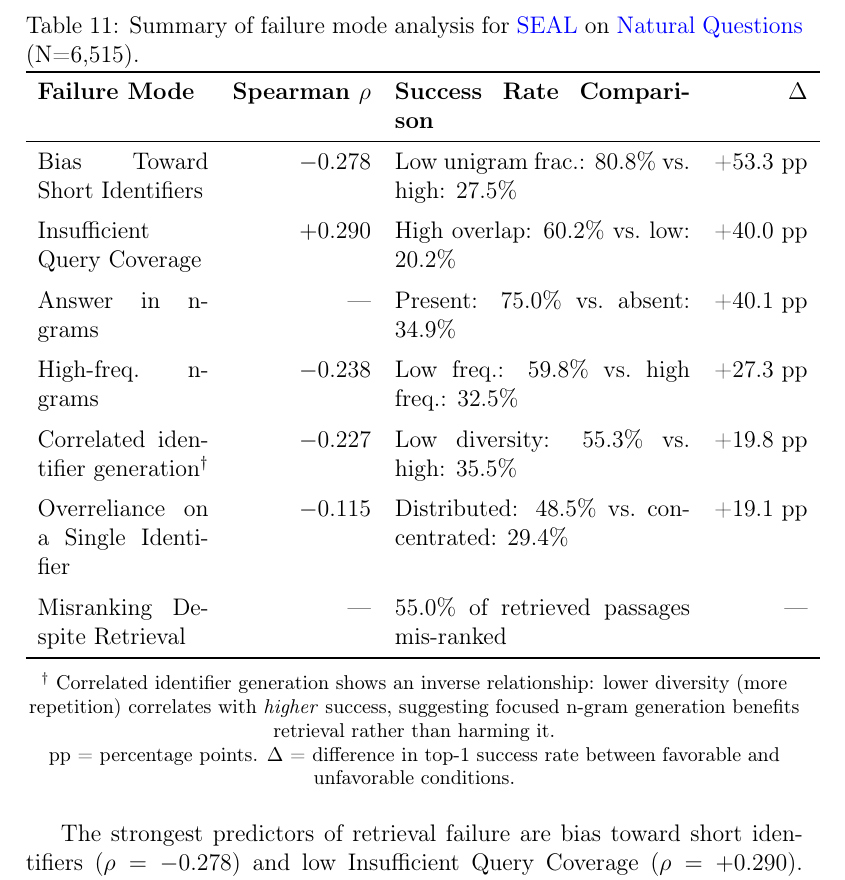
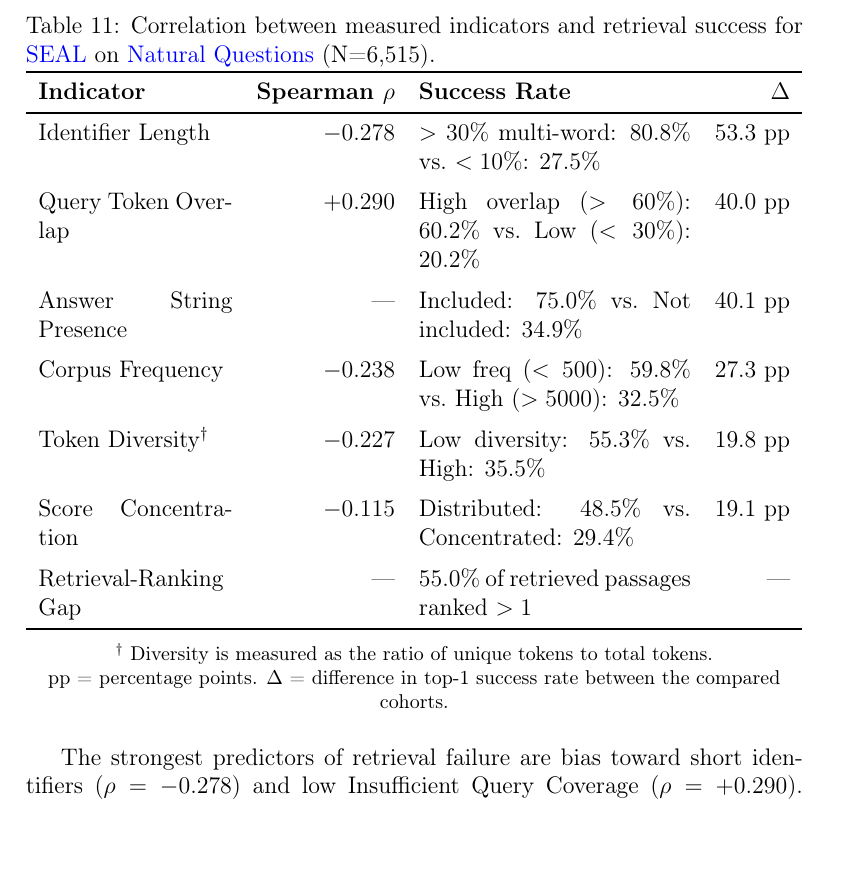
Before and after one commit to richietk/thesis, a LaTeX thesis (ThesisTemplateDPKM/struct.tex, which reads ThesisTemplateDPKM/main.tex): part of page 31 of 47, cut at the place of the change. Compiled offline with pdfLaTeX.

Commit message:
updt main

```diff
--- a/ThesisTemplateDPKM/main.tex
+++ b/ThesisTemplateDPKM/main.tex
@@ -574,31 +573,30 @@ Table~\ref{tab:failure-summary} consolidates the empirical findings across all a
 \begin{table}[H]
      \centering
-    \caption{Summary of failure mode analysis for \glsxtrshort{SEAL} on \glsxtrlong{nq} (N=6,515).}
+     \caption{Correlation between measured indicators and retrieval success for \glsxtrshort{SEAL} on \glsxtrlong{nq} (N=6,515).}
      \label{tab:failure-summary}
-    \begin{tabular}{p{0.22\textwidth} r p{0.38\textwidth} r}
+     \begin{tabular}{p{0.25\textwidth} r p{0.35\textwidth} r}
          \toprule
-        \textbf{Failure Mode} & \textbf{Spearman $\rho$} & \textbf{Success Rate Comparison} & \textbf{$\Delta$} \\
+         \textbf{Indicator} & \textbf{Spearman $\rho$} & \textbf{Success Rate} & \textbf{$\Delta$} \\
          \midrule
-        Bias Toward Short Identifiers & $-0.278$ & Low unigram frac.: 80.8\% vs.\ high: 27.5\% & +53.3 pp \\
+         Identifier Length & $-0.278$ & $>30\%$ multi-word: 80.8\% vs.\ $<10\%$: 27.5\% & 53.3 pp \\
         \addlinespace
-        Insufficient Query Coverage & $+0.290$ & High overlap: 60.2\% vs.\ low: 20.2\% & +40.0 pp \\
+        Query Token Overlap & $+0.290$ & High overlap ($>60\%$): 60.2\% vs.\ Low ($<30\%$): 20.2\% & 40.0 pp \\
      \addlinespace
-        Answer in n-grams & --- & Present: 75.0\% vs.\ absent: 34.9\% & +40.1 pp \\
+     Answer String Presence & --- & Included: 75.0\% vs.\ Not included: 34.9\% & 40.1 pp \\
      \addlinespace
-        High-freq.\ n-grams & $-0.238$ & Low freq.: 59.8\% vs.\ high freq.: 32.5\% & +27.3 pp \\
+     Corpus Frequency & $-0.238$ & Low freq ($<500$): 59.8\% vs.\ High ($>5000$): 32.5\% & 27.3 pp \\
      \addlinespace
-        Correlated identifier generation\textsuperscript{\dag} & $-0.227$ & Low diversity: 55.3\% vs.\ high: 35.5\% & +19.8 pp \\
+     Token Diversity\textsuperscript{\dag} & $-0.227$ & Low diversity: 55.3\% vs.\ High: 35.5\% & 19.8 pp \\
      \addlinespace
-        Overreliance on a Single Identifier & $-0.115$ & Distributed: 48.5\% vs.\ concentrated: 29.4\% & +19.1 pp \\
+     Score Concentration & $-0.115$ & Distributed: 48.5\% vs.\ Concentrated: 29.4\% & 19.1 pp \\
      \addlinespace
-        Misranking Despite Retrieval & --- & 55.0\% of retrieved passages mis-ranked & --- \\
-        \bottomrule
+     Retrieval-Ranking Gap & --- & 55.0\% of retrieved passages ranked $>1$ & --- \\       \bottomrule
  \end{tabular}
 
  \vspace{0.5em}
  \footnotesize
-    \textsuperscript{\dag} Correlated identifier generation shows an inverse relationship: lower diversity (more repetition) correlates with \textit{higher} success, suggesting focused n-gram generation benefits retrieval rather than harming it. \\
-    pp = percentage points. $\Delta$ = difference in top-1 success rate between favorable and unfavorable conditions.
+ \textsuperscript{\dag} Diversity is measured as the ratio of unique tokens to total tokens. \\
+ pp = percentage points. $\Delta$ = difference in top-1 success rate between the compared cohorts.
 \end{table}
 
 The strongest predictors of retrieval failure are bias toward short identifiers ($\rho = -0.278$) and low Insufficient Query Coverage ($\rho = +0.290$). When \glsxtrshort{SEAL} generates predominantly unigrams, success drops from 80.8\% to 27.5\%; when n-grams fail to cover query terms, success drops from 60.2\% to 20.2\%. High-frequency n-grams and Overreliance on a Single Identifier show weaker but still significant effects.
```
Also changed, not shown: ThesisTemplateDPKM/main.tex (1 more changed lines). Lines whose indentation alone changed are shown as unchanged.
